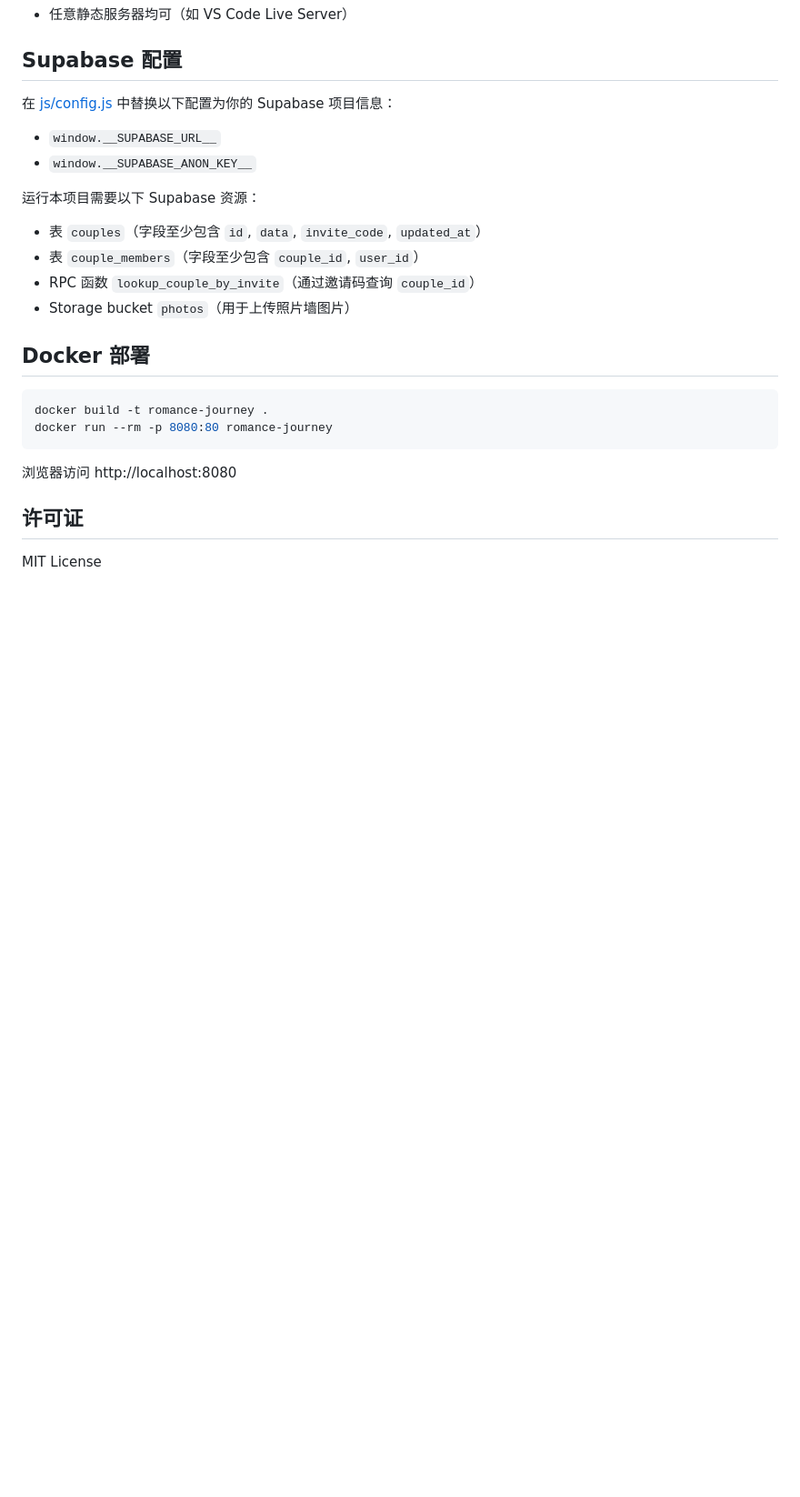
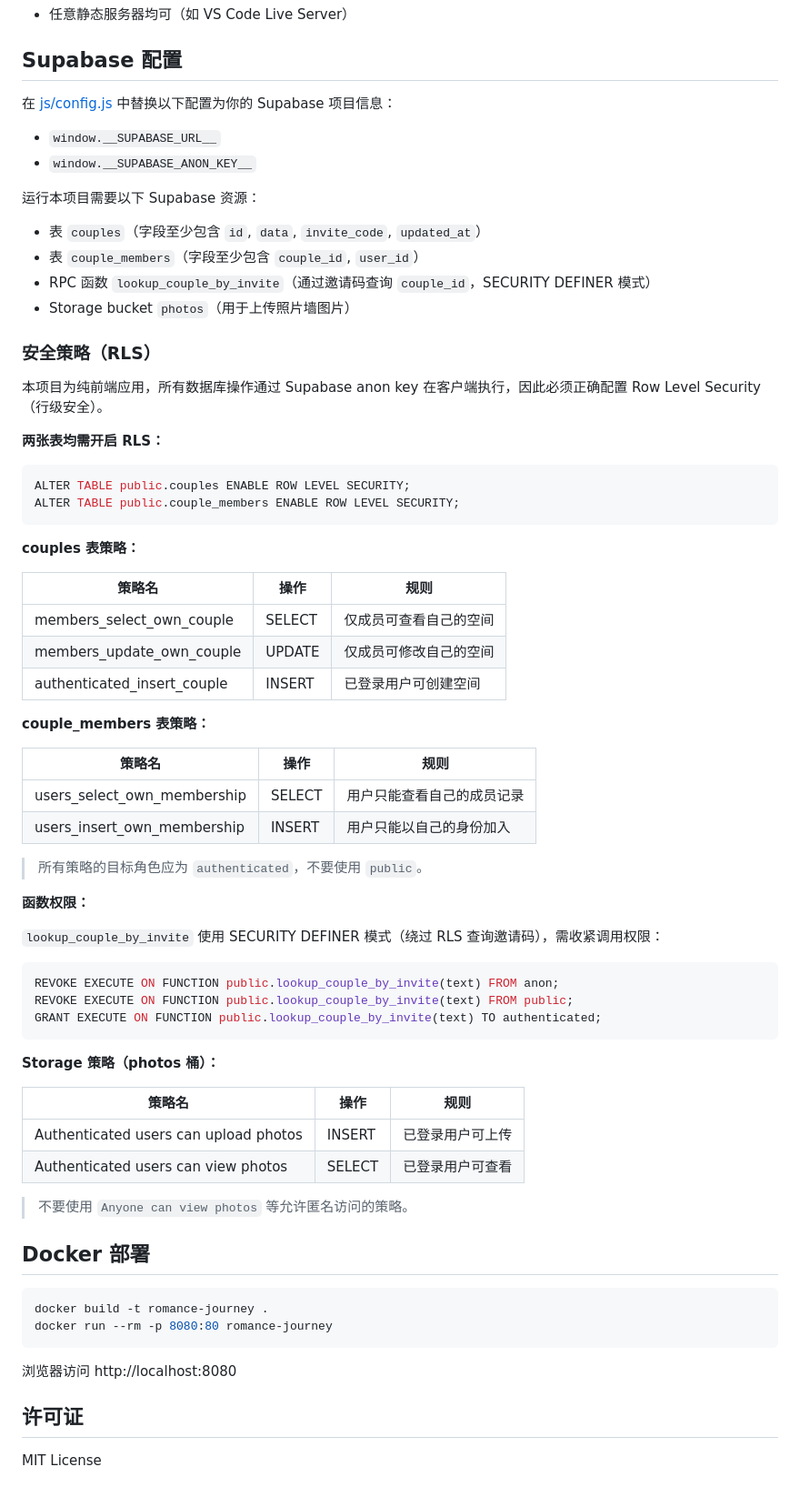
Before and after one commit to miracleyang-dev/romance-journey, a Markdown page: README.md, the part around the change. Shown at 91% size. GitHub-like rendering; blank space fills up the shorter version.

Commit message:
docs: 添加 Supabase RLS 安全策略配置说明
补充数据库行级安全（RLS）、函数权限、Storage 策略的配置要求，
帮助部署者正确设置安全规则，避免数据裸奔。

````diff
--- a/README.md
+++ b/README.md
@@ -73,8 +73,55 @@ Dockerfile          Nginx 静态部署
 
 - 表 `couples`（字段至少包含 `id`, `data`, `invite_code`, `updated_at`）
 - 表 `couple_members`（字段至少包含 `couple_id`, `user_id`）
-- RPC 函数 `lookup_couple_by_invite`（通过邀请码查询 `couple_id`）
+- RPC 函数 `lookup_couple_by_invite`（通过邀请码查询 `couple_id`，SECURITY DEFINER 模式）
 - Storage bucket `photos`（用于上传照片墙图片）
+
+### 安全策略（RLS）
+
+本项目为纯前端应用，所有数据库操作通过 Supabase anon key 在客户端执行，因此必须正确配置 Row Level Security（行级安全）。
+
+**两张表均需开启 RLS：**
+
+```sql
+ALTER TABLE public.couples ENABLE ROW LEVEL SECURITY;
+ALTER TABLE public.couple_members ENABLE ROW LEVEL SECURITY;
+```
+
+**couples 表策略：**
+
+| 策略名 | 操作 | 规则 |
+|--------|------|------|
+| members_select_own_couple | SELECT | 仅成员可查看自己的空间 |
+| members_update_own_couple | UPDATE | 仅成员可修改自己的空间 |
+| authenticated_insert_couple | INSERT | 已登录用户可创建空间 |
+
+**couple_members 表策略：**
+
+| 策略名 | 操作 | 规则 |
+|--------|------|------|
+| users_select_own_membership | SELECT | 用户只能查看自己的成员记录 |
+| users_insert_own_membership | INSERT | 用户只能以自己的身份加入 |
+
+> 所有策略的目标角色应为 `authenticated`，不要使用 `public`。
+
+**函数权限：**
+
+`lookup_couple_by_invite` 使用 SECURITY DEFINER 模式（绕过 RLS 查询邀请码），需收紧调用权限：
+
+```sql
+REVOKE EXECUTE ON FUNCTION public.lookup_couple_by_invite(text) FROM anon;
+REVOKE EXECUTE ON FUNCTION public.lookup_couple_by_invite(text) FROM public;
+GRANT EXECUTE ON FUNCTION public.lookup_couple_by_invite(text) TO authenticated;
+```
+
+**Storage 策略（photos 桶）：**
+
+| 策略名 | 操作 | 规则 |
+|--------|------|------|
+| Authenticated users can upload photos | INSERT | 已登录用户可上传 |
+| Authenticated users can view photos | SELECT | 已登录用户可查看 |
+
+> 不要使用 `Anyone can view photos` 等允许匿名访问的策略。
 
 ## Docker 部署
 
````
